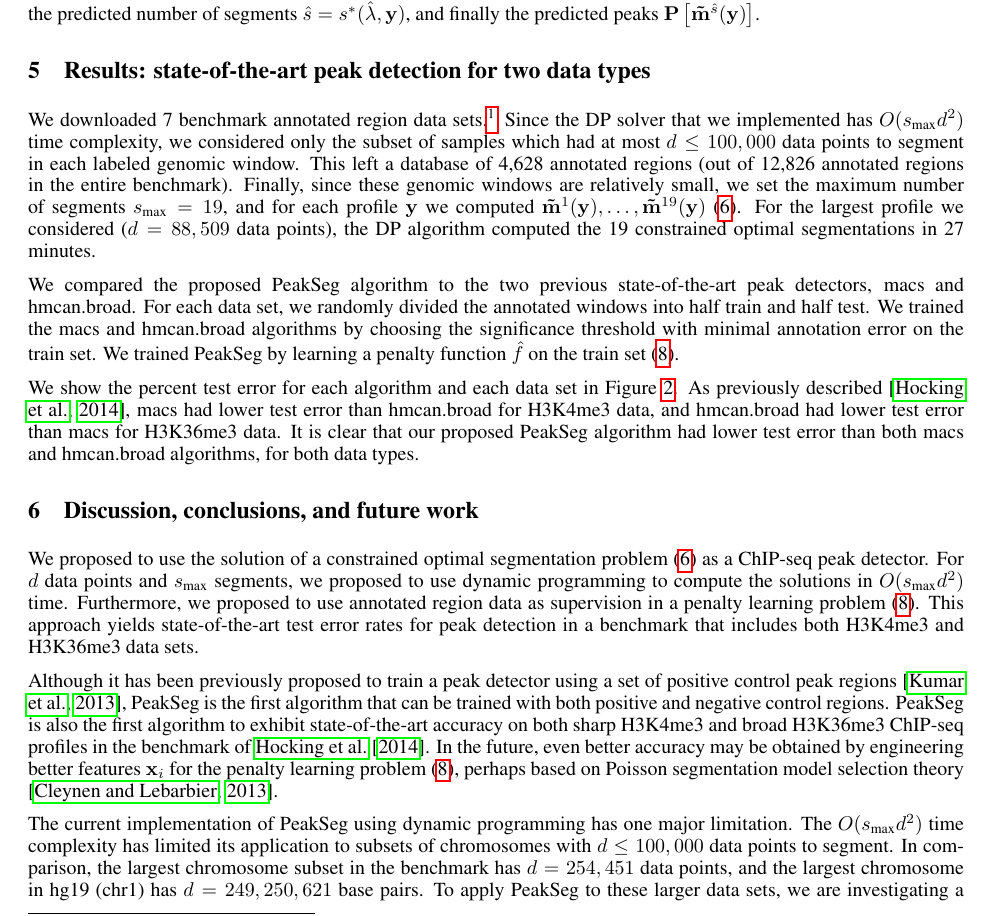
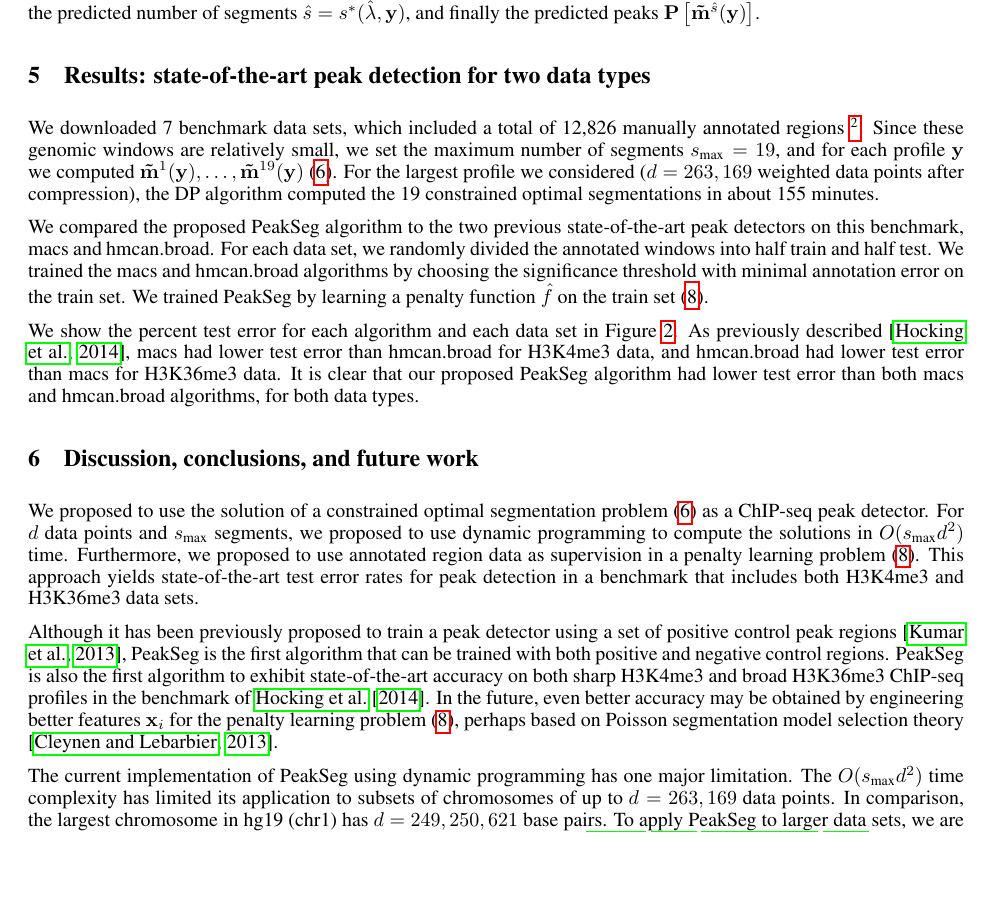
Before and after one commit to tdhock/PeakSegDP-NIPS, a LaTeX paper (HOCKING-RIGAILL-chip-seq-NIPS.tex): part of page 3 of 4, cut so that both start at the same text, the shorter picture padded with empty space. Compiled offline with pdfLaTeX.

Commit message:
timings on all profiles in benchmark

```diff
--- a/HOCKING-RIGAILL-chip-seq-NIPS.tex
+++ b/HOCKING-RIGAILL-chip-seq-NIPS.tex
@@ -258,28 +260,25 @@ y)$, and finally the predicted peaks $\mathbf P\left[ \mathbf{\tilde
 
 \section{Results: state-of-the-art peak detection for two data types}
 
-We downloaded 7 benchmark annotated region data
-sets.\footnote{\url{http://cbio.ensmp.fr/~thocking/chip-seq-chunk-db/}}
-Since the DP solver that we implemented has $O(s_{\text{max}} d^2)$
-time complexity, we considered only the subset of samples which had at
-most $d\leq 100,000$ data points to segment in each labeled genomic
-window. This left a database of 4,628 annotated regions
-% sum(unlist(sapply(dp.peaks.matrices, sapply, function(x)sum(x$regions))))
-(out of 12,826 annotated regions in the entire benchmark). Finally,
-since these genomic windows are relatively small, we set the maximum
+We downloaded 7 benchmark data sets, which included a
+total of 12,826 manually annotated regions
+\footnote{\url{http://cbio.ensmp.fr/~thocking/chip-seq-chunk-db/}}.
+Since these genomic windows are relatively small, we set the maximum
 number of segments $s_{\text{max}}=19$, and for each profile $\mathbf
 y$ we computed $\mathbf{\tilde m}^1(\mathbf y), \dots, \mathbf{\tilde
   m}^{19}(\mathbf y)$ (\ref{argmin:constrained}). For the largest
-profile we considered ($d=88,509$ data points), the DP algorithm
-computed the 19 constrained optimal segmentations in 27 minutes.
+profile we considered ($d=263,169$ weighted data points after
+compression), the DP algorithm computed the 19 constrained optimal
+segmentations in about 155 minutes.
 
 We compared the proposed PeakSeg algorithm to the two previous
-state-of-the-art peak detectors, macs and \mbox{hmcan.broad}. For each
-data set, we randomly divided the annotated windows into half train
-and half test. We trained the macs and hmcan.broad algorithms by
-choosing the significance threshold with minimal annotation error on
-the train set. We trained PeakSeg by learning a penalty function $\hat f$
-on the train set (\ref{eq:relax}).
+state-of-the-art peak detectors on this benchmark, macs and
+\mbox{hmcan.broad}. For each data set, we randomly divided the
+annotated windows into half train and half test. We trained the macs
+and hmcan.broad algorithms by choosing the significance threshold with
+minimal annotation error on the train set. We trained PeakSeg by
+learning a penalty function $\hat f$ on the train set
+(\ref{eq:relax}).
 
 We show the percent test error for each algorithm and each data set in
 Figure~\ref{fig:test-error}. As previously described
@@ -331,13 +330,12 @@ segmentation model selection theory \citep{cleynen2013segmentation}.
 
 The current implementation of PeakSeg using dynamic programming has
 one major limitation. The $O(s_{\text{max}} d^2)$ time complexity has
-limited its application to subsets of chromosomes with $d\leq 100,000$
-data points to segment. In comparison, the largest chromosome subset
-in the benchmark has $d=254,451$ data points, and the largest
-chromosome in hg19 (chr1) has $d=249,250,621$ base pairs. To apply
-PeakSeg to these larger data sets, we are investigating a constrained
-version of pruned dynamic programming \citep{pruned-dp, Segmentor},
-which has $O(s_{\text{max}} d\log d)$ time complexity.
+limited its application to subsets of chromosomes of up to $d=263,169$
+data points. In comparison, the largest chromosome in hg19 (chr1) has
+$d=249,250,621$ base pairs. To apply PeakSeg to larger data sets, we
+are investigating a constrained version of pruned dynamic programming
+\citep{pruned-dp, Segmentor}, which has $O(s_{\text{max}} d\log d)$
+time complexity.
 
 Finally, we are interested in segmenting multiple samples $i$ at the
 same time, since peaks are often observed in the same genomic location
```
Also changed, not shown: HOCKING-RIGAILL-chip-seq-NIPS.pdf, Makefile, HOCKING-RIGAILL-chip-seq-NIPS.tex (10 more changed lines), 1 other file.
